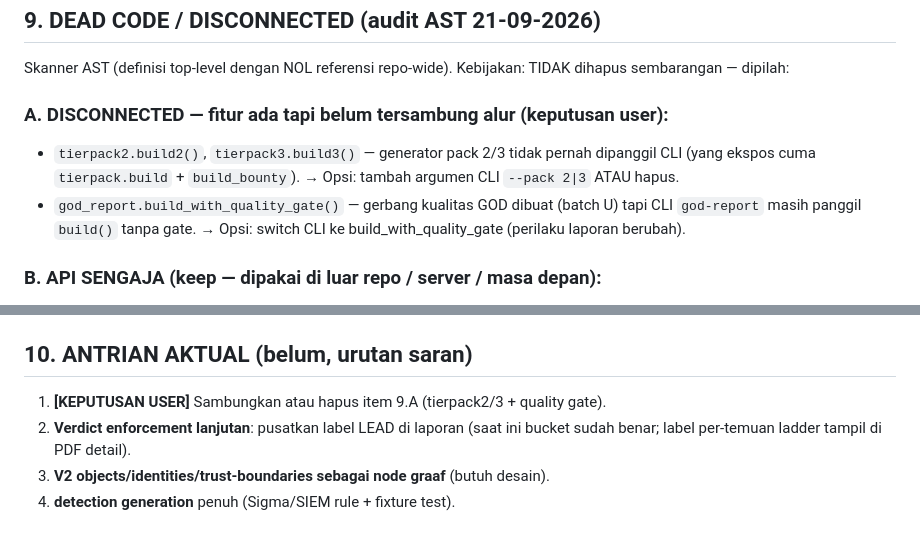
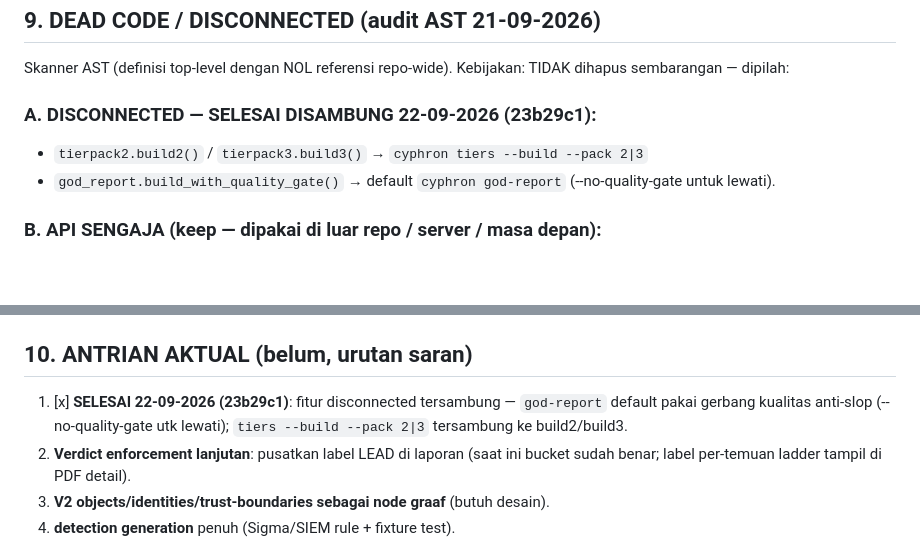
Before and after one commit to maulanawirawan/cyphron, a Markdown page: docs/STATUS-MASTER.md, 2 parts joined by grey strips. Rendered like a GitHub page; blank space fills up the shorter version.

Commit message:
docs: antrian item 1 tuntas — fitur disconnected tersambung

```diff
--- a/docs/STATUS-MASTER.md
+++ b/docs/STATUS-MASTER.md
@@ -134,13 +134,10 @@ dedupe lintas-bucket deterministik.
 Skanner AST (definisi top-level dengan NOL referensi repo-wide). Kebijakan:
 TIDAK dihapus sembarangan — dipilah:
 
-### A. DISCONNECTED — fitur ada tapi belum tersambung alur (keputusan user):
-- `tierpack2.build2()`, `tierpack3.build3()` — generator pack 2/3 tidak pernah
-  dipanggil CLI (yang ekspos cuma `tierpack.build` + `build_bounty`).
-  → Opsi: tambah argumen CLI `--pack 2|3` ATAU hapus.
-- `god_report.build_with_quality_gate()` — gerbang kualitas GOD dibuat (batch
-  U) tapi CLI `god-report` masih panggil `build()` tanpa gate.
-  → Opsi: switch CLI ke build_with_quality_gate (perilaku laporan berubah).
+### A. DISCONNECTED — SELESAI DISAMBUNG 22-09-2026 (23b29c1):
+- `tierpack2.build2()` / `tierpack3.build3()` → `cyphron tiers --build --pack 2|3`
+- `god_report.build_with_quality_gate()` → default `cyphron god-report`
+  (--no-quality-gate untuk lewati).
 
 ### B. API SENGAJA (keep — dipakai di luar repo / server / masa depan):
 - `verification.confirm_classic/confirm_timing` — protokol 3-gate, API stabil
@@ -161,7 +158,9 @@ TIDAK dihapus sembarangan — dipilah:
 
 ## 10. ANTRIAN AKTUAL (belum, urutan saran)
 
-1. **[KEPUTUSAN USER]** Sambungkan atau hapus item 9.A (tierpack2/3 + quality gate).
+1. [x] **SELESAI 22-09-2026 (23b29c1)**: fitur disconnected tersambung —
+   `god-report` default pakai gerbang kualitas anti-slop (--no-quality-gate
+   utk lewati); `tiers --build --pack 2|3` tersambung ke build2/build3.
 2. **Verdict enforcement lanjutan**: pusatkan label LEAD di laporan (saat ini
    bucket sudah benar; label per-temuan ladder tampil di PDF detail).
 3. **V2 objects/identities/trust-boundaries sebagai node graaf** (butuh desain).
```
